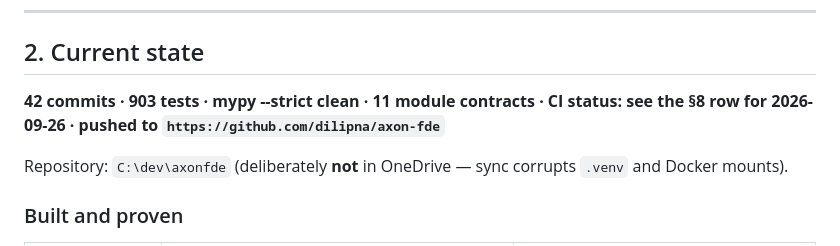
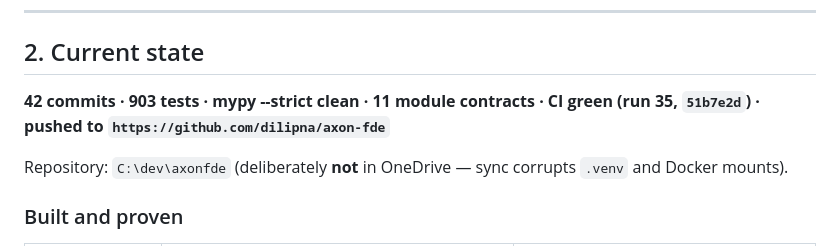
Before and after one commit to dilipna/axon-fde, a Markdown page: CONTINUE.md, the part around one of its changes. GitHub-like rendering.

Commit message:
docs(continue): CI run 35 green
Co-Authored-By: Claude Sonnet 5 <noreply@anthropic.com>

```diff
--- a/CONTINUE.md
+++ b/CONTINUE.md
@@ -269,7 +269,7 @@ over mechanisms.
 
 ## 2. Current state
 
-**42 commits · 903 tests · mypy --strict clean · 11 module contracts · CI status: see the §8 row for 2026-09-26 · pushed to
+**42 commits · 903 tests · mypy --strict clean · 11 module contracts · CI green (run 35, `51b7e2d`) · pushed to
 `https://github.com/dilipna/axon-fde`**
 
 Repository: `C:\dev\axonfde` (deliberately **not** in OneDrive — sync corrupts
```
Also changed, not shown: other parts of CONTINUE.md (+1 -1 lines).
